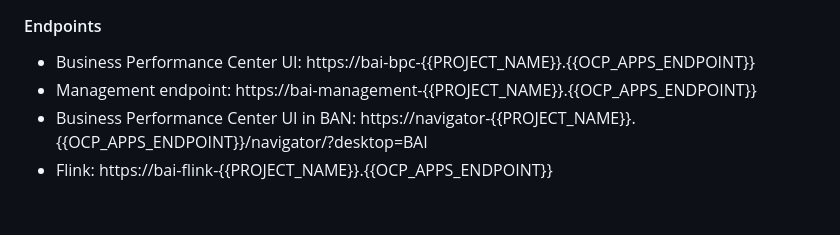
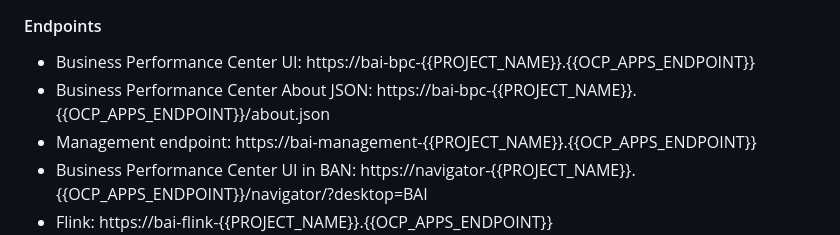
Before and after one commit to apollo-business-automation/ibm-cp4ba-enterprise-deployment, a Markdown page: scripts/usage.md, the part around the change. Rendered like a GitHub page; blank space fills up the shorter version.

```diff
--- a/scripts/usage.md
+++ b/scripts/usage.md
@@ -201,6 +201,7 @@ etcdctl get --from-key '' --insecure-skip-tls-verify=true --user="root:{{UNIVERS
 #### Endpoints
 
 - Business Performance Center UI: https://bai-bpc-{{PROJECT_NAME}}.{{OCP_APPS_ENDPOINT}}
+- Business Performance Center About JSON: https://bai-bpc-{{PROJECT_NAME}}.{{OCP_APPS_ENDPOINT}}/about.json
 - Management endpoint: https://bai-management-{{PROJECT_NAME}}.{{OCP_APPS_ENDPOINT}}
 - Business Performance Center UI in BAN: https://navigator-{{PROJECT_NAME}}.{{OCP_APPS_ENDPOINT}}/navigator/?desktop=BAI
 - Flink: https://bai-flink-{{PROJECT_NAME}}.{{OCP_APPS_ENDPOINT}}
```
Also changed, not shown: README.md (+2 -2 lines), assets/cp4ba-installation.png, 2 other files.
